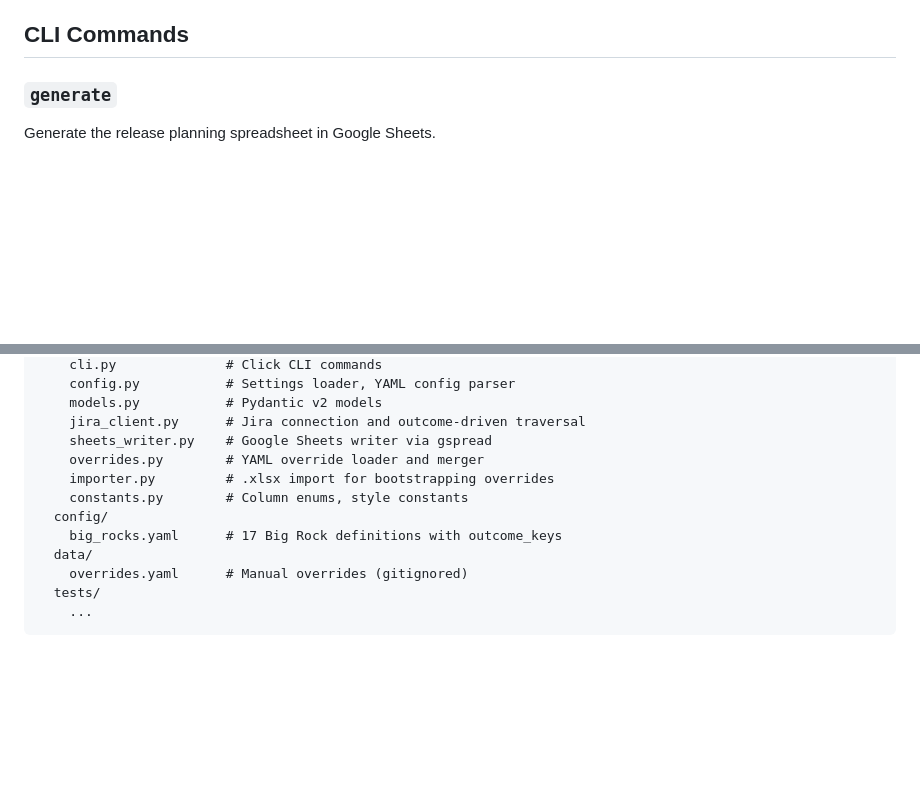
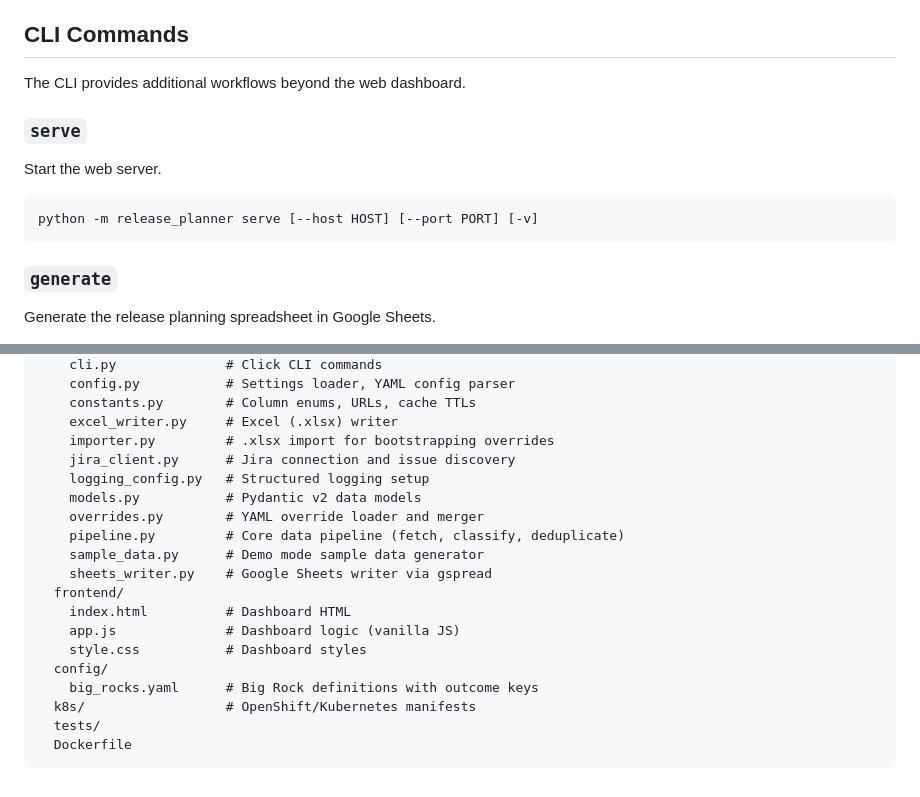
Before and after one commit to jlalbertson/release-planner, a Markdown page: README.md, 2 parts joined by grey strips. Rendered like a GitHub page; blank space fills up the shorter version.

````diff
--- a/README.md
+++ b/README.md
@@ -71,5 +78,15 @@ See the design doc (Section 5.5) for detailed instructions.
 
 ## CLI Commands
+
+The CLI provides additional workflows beyond the web dashboard.
+
+### `serve`
+
+Start the web server.
+
+```bash
+python -m release_planner serve [--host HOST] [--port PORT] [-v]
+```
 
 ### `generate`
 
@@ -152,15 +199,22 @@ release-planner/
     cli.py              # Click CLI commands
     config.py           # Settings loader, YAML config parser
-    models.py           # Pydantic v2 models
-    jira_client.py      # Jira connection and outcome-driven traversal
+    constants.py        # Column enums, URLs, cache TTLs
+    excel_writer.py     # Excel (.xlsx) writer
+    importer.py         # .xlsx import for bootstrapping overrides
+    jira_client.py      # Jira connection and issue discovery
+    logging_config.py   # Structured logging setup
+    models.py           # Pydantic v2 data models
+    overrides.py        # YAML override loader and merger
+    pipeline.py         # Core data pipeline (fetch, classify, deduplicate)
+    sample_data.py      # Demo mode sample data generator
     sheets_writer.py    # Google Sheets writer via gspread
-    overrides.py        # YAML override loader and merger
-    importer.py         # .xlsx import for bootstrapping overrides
-    constants.py        # Column enums, style constants
+  frontend/
+    index.html          # Dashboard HTML
+    app.js              # Dashboard logic (vanilla JS)
+    style.css           # Dashboard styles
   config/
-    big_rocks.yaml      # 17 Big Rock definitions with outcome_keys
-  data/
-    overrides.yaml      # Manual overrides (gitignored)
+    big_rocks.yaml      # Big Rock definitions with outcome keys
+  k8s/                  # OpenShift/Kubernetes manifests
   tests/
-    ...
+  Dockerfile
 ```
````
Also changed, not shown: other parts of README.md (+103 -66 lines).
